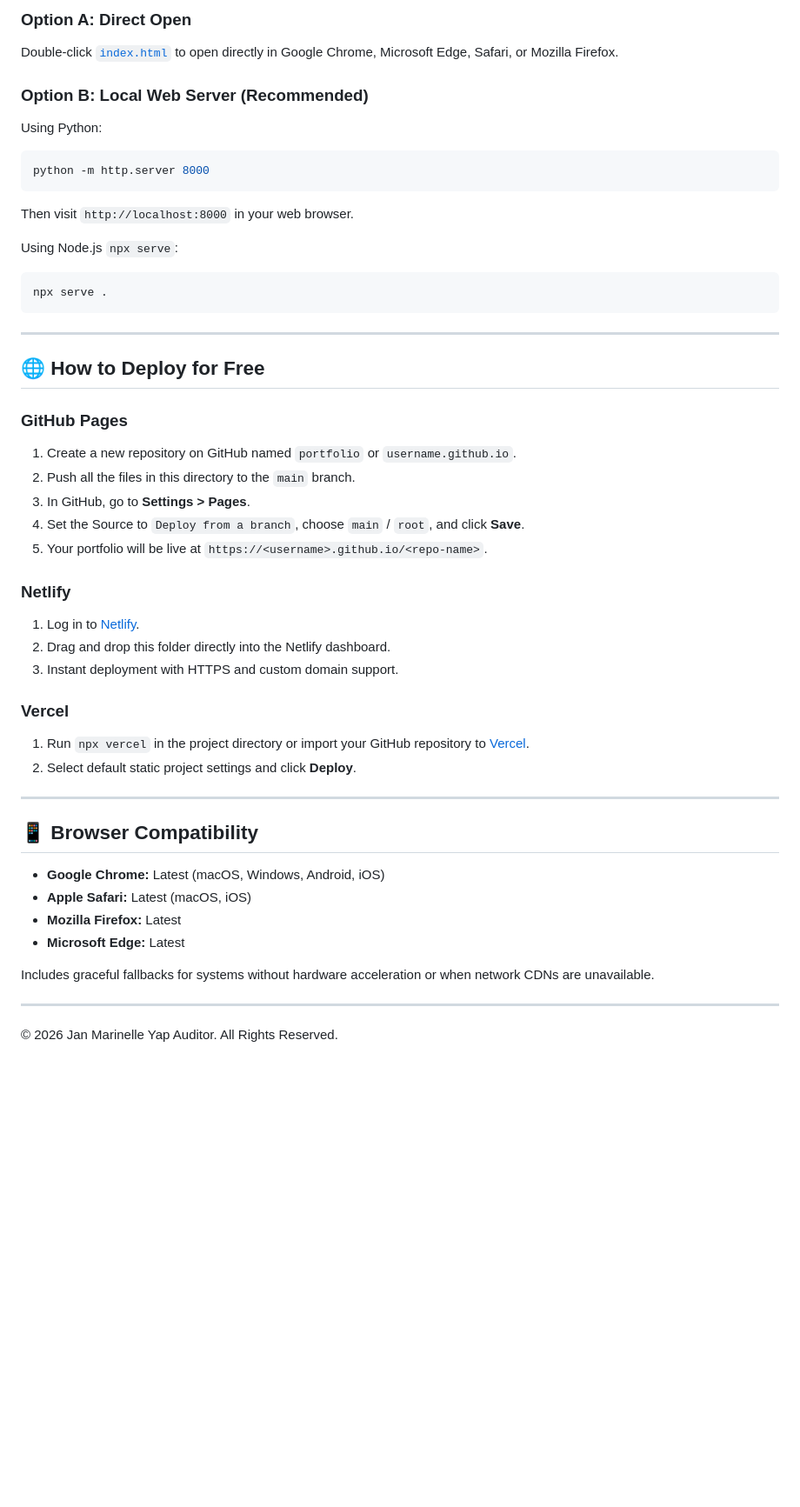
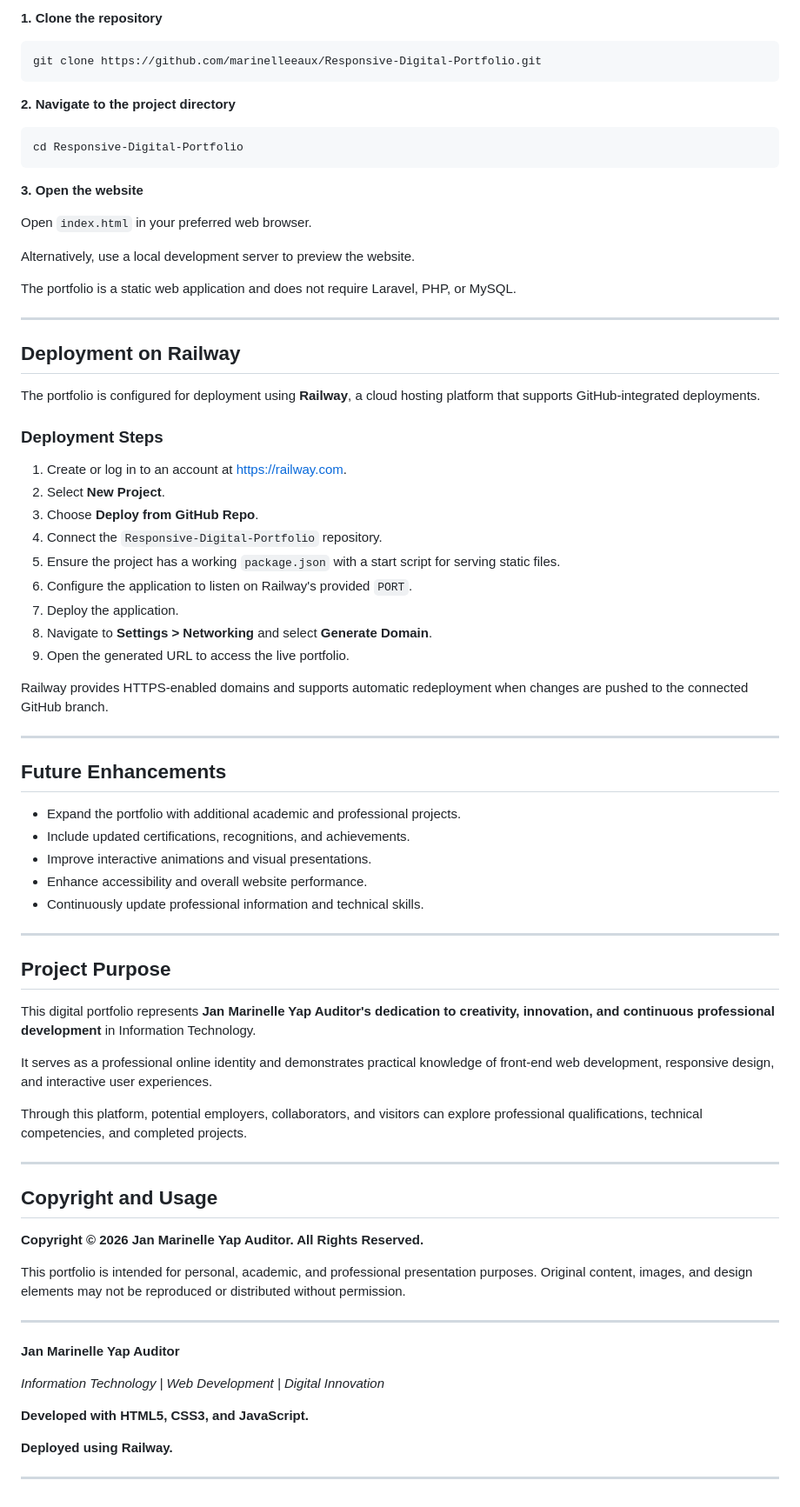
Before and after one commit to marinelleeaux/Responsive-Digital-Portfolio, a Markdown page: README.md, the part around one of its changes. Shown at 87% size. Rendered like a GitHub page; blank space fills up the shorter version.

````diff
--- a/README.md
+++ b/README.md
@@ -158,50 +62,77 @@ You do not need Node.js or any build tools to run this website.
 
-### Option A: Direct Open
-Double-click [`index.html`](file:///c:/Users/USER/OneDrive/Desktop/Portfolio%20Final/index.html) to open directly in Google Chrome, Microsoft Edge, Safari, or Mozilla Firefox.
+**1. Clone the repository**
 
-### Option B: Local Web Server (Recommended)
-Using Python:
-```bash
-python -m http.server 8000
-```
-Then visit `http://localhost:8000` in your web browser.
+    git clone https://github.com/marinelleeaux/Responsive-Digital-Portfolio.git
 
-Using Node.js `npx serve`:
-```bash
-npx serve .
-```
+**2. Navigate to the project directory**
+
+    cd Responsive-Digital-Portfolio
+
+**3. Open the website**
+
+Open `index.html` in your preferred web browser.
+
+Alternatively, use a local development server to preview the website.
+
+The portfolio is a static web application and does not require Laravel, PHP, or MySQL.
 
 ---
 
-## 🌐 How to Deploy for Free
+## Deployment on Railway
 
-### GitHub Pages
-1. Create a new repository on GitHub named `portfolio` or `username.github.io`.
-2. Push all the files in this directory to the `main` branch.
-3. In GitHub, go to **Settings > Pages**.
-4. Set the Source to `Deploy from a branch`, choose `main` / `root`, and click **Save**.
-5. Your portfolio will be live at `https://<username>.github.io/<repo-name>`.
+The portfolio is configured for deployment using **Railway**, a cloud hosting platform that supports GitHub-integrated deployments.
 
-### Netlify
-1. Log in to [Netlify](https://www.netlify.com/).
-2. Drag and drop this folder directly into the Netlify dashboard.
-3. Instant deployment with HTTPS and custom domain support.
+### Deployment Steps
 
-### Vercel
-1. Run `npx vercel` in the project directory or import your GitHub repository to [Vercel](https://vercel.com/).
-2. Select default static project settings and click **Deploy**.
+1. Create or log in to an account at https://railway.com.
+2. Select **New Project**.
+3. Choose **Deploy from GitHub Repo**.
+4. Connect the `Responsive-Digital-Portfolio` repository.
+5. Ensure the project has a working `package.json` with a start script for serving static files.
+6. Configure the application to listen on Railway's provided `PORT`.
+7. Deploy the application.
+8. Navigate to **Settings > Networking** and select **Generate Domain**.
+9. Open the generated URL to access the live portfolio.
+
+Railway provides HTTPS-enabled domains and supports automatic redeployment when changes are pushed to the connected GitHub branch.
 
 ---
 
-## 📱 Browser Compatibility
+## Future Enhancements
 
-- **Google Chrome:** Latest (macOS, Windows, Android, iOS)
-- **Apple Safari:** Latest (macOS, iOS)
-- **Mozilla Firefox:** Latest
-- **Microsoft Edge:** Latest
-
-Includes graceful fallbacks for systems without hardware acceleration or when network CDNs are unavailable.
+- Expand the portfolio with additional academic and professional projects.
+- Include updated certifications, recognitions, and achievements.
+- Improve interactive animations and visual presentations.
+- Enhance accessibility and overall website performance.
+- Continuously update professional information and technical skills.
 
 ---
 
-© 2026 Jan Marinelle Yap Auditor. All Rights Reserved.
+## Project Purpose
+
+This digital portfolio represents **Jan Marinelle Yap Auditor's dedication to creativity, innovation, and continuous professional development** in Information Technology.
+
+It serves as a professional online identity and demonstrates practical knowledge of front-end web development, responsive design, and interactive user experiences.
+
+Through this platform, potential employers, collaborators, and visitors can explore professional qualifications, technical competencies, and completed projects.
+
+---
+
+## Copyright and Usage
+
+**Copyright © 2026 Jan Marinelle Yap Auditor. All Rights Reserved.**
+
+This portfolio is intended for personal, academic, and professional presentation purposes. Original content, images, and design elements may not be reproduced or distributed without permission.
+
+---
+
+**Jan Marinelle Yap Auditor**
+
+*Information Technology | Web Development | Digital Innovation*
+
+**Developed with HTML5, CSS3, and JavaScript.**
+
+**Deployed using Railway.**
+
+
+---
````
Also changed, not shown: other parts of README.md (+38 -134 lines).
